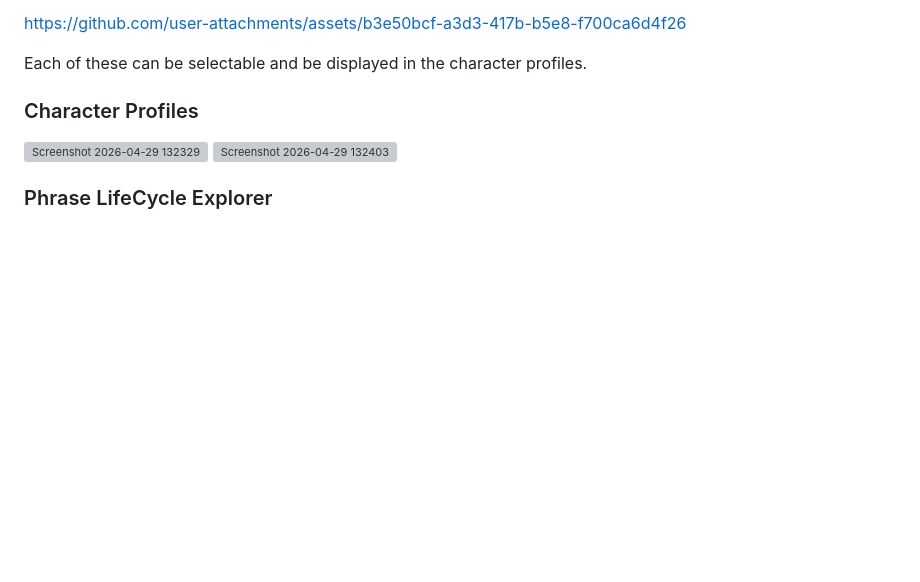
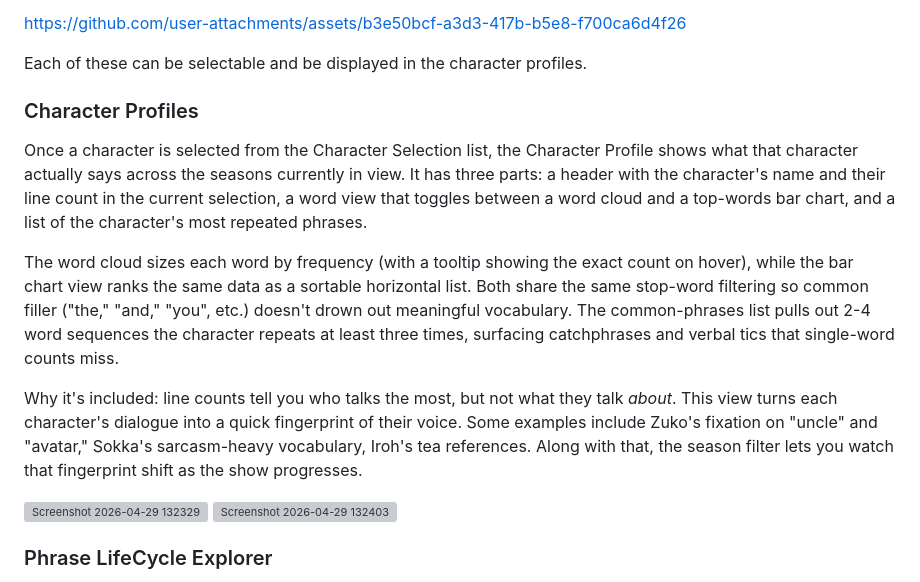
Before and after one commit to YomNom/TV-Time-The-Last-Airbender, a Markdown page: README.md, the part around the change. GitHub-like rendering; blank space fills up the shorter version; grey boxes are pictures that could not be loaded.

Commit message:
Add character profile description

```diff
--- a/README.md
+++ b/README.md
@@ -136,6 +136,12 @@ Each of these can be selectable and be displayed in the character profiles.
 
 ### Character Profiles
 
+Once a character is selected from the Character Selection list, the Character Profile shows what that character actually says across the seasons currently in view. It has three parts: a header with the character's name and their line count in the current selection, a word view that toggles between a word cloud and a top-words bar chart, and a list of the character's most repeated phrases.
+
+The word cloud sizes each word by frequency (with a tooltip showing the exact count on hover), while the bar chart view ranks the same data as a sortable horizontal list. Both share the same stop-word filtering so common filler ("the," "and," "you", etc.) doesn't drown out meaningful vocabulary. The common-phrases list pulls out 2-4 word sequences the character repeats at least three times, surfacing catchphrases and verbal tics that single-word counts miss.
+
+Why it's included: line counts tell you who talks the most, but not what they talk *about*. This view turns each character's dialogue into a quick fingerprint of their voice. Some examples include Zuko's fixation on "uncle" and "avatar," Sokka's sarcasm-heavy vocabulary, Iroh's tea references. Along with that, the season filter lets you watch that fingerprint shift as the show progresses.
+
 <img width="2189" height="1151" alt="Screenshot 2026-04-29 132329" src="https://github.com/user-attachments/assets/a81639c6-47fc-4c00-8f23-2f865f906ff3" />
 
 <img width="2191" height="1153" alt="Screenshot 2026-04-29 132403" src="https://github.com/user-attachments/assets/a636480c-8858-43ed-b86c-15d3d7946fe4" />
```
